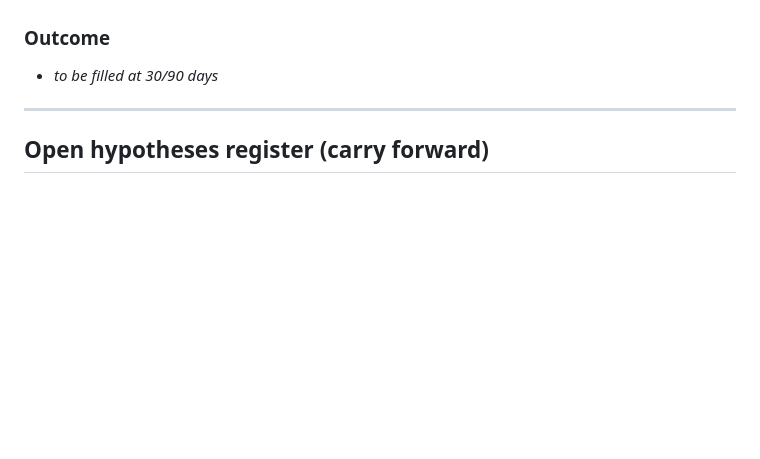
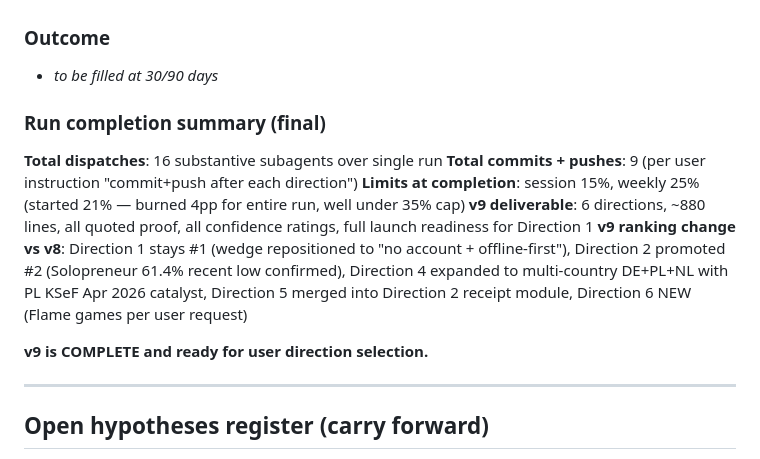
Before and after one commit to dgodolias/snorvy.app, a Markdown page: findings/reports/run_ledger.md, the part around the change. Rendered like a GitHub page; blank space fills up the shorter version.

Commit message:
v9 ledger run completion summary

```diff
--- a/findings/reports/run_ledger.md
+++ b/findings/reports/run_ledger.md
@@ -819,6 +819,16 @@ Specific wins:
 ### Outcome
 - _to be filled at 30/90 days_
 
+### Run completion summary (final)
+
+**Total dispatches**: 16 substantive subagents over single run
+**Total commits + pushes**: 9 (per user instruction "commit+push after each direction")
+**Limits at completion**: session 15%, weekly 25% (started 21% — burned 4pp for entire run, well under 35% cap)
+**v9 deliverable**: 6 directions, ~880 lines, all quoted proof, all confidence ratings, full launch readiness for Direction 1
+**v9 ranking change vs v8**: Direction 1 stays #1 (wedge repositioned to "no account + offline-first"), Direction 2 promoted #2 (Solopreneur 61.4% recent low confirmed), Direction 4 expanded to multi-country DE+PL+NL with PL KSeF Apr 2026 catalyst, Direction 5 merged into Direction 2 receipt module, Direction 6 NEW (Flame games per user request)
+
+**v9 is COMPLETE and ready for user direction selection.**
+
 ---
 
 ## Open hypotheses register (carry forward)
```
